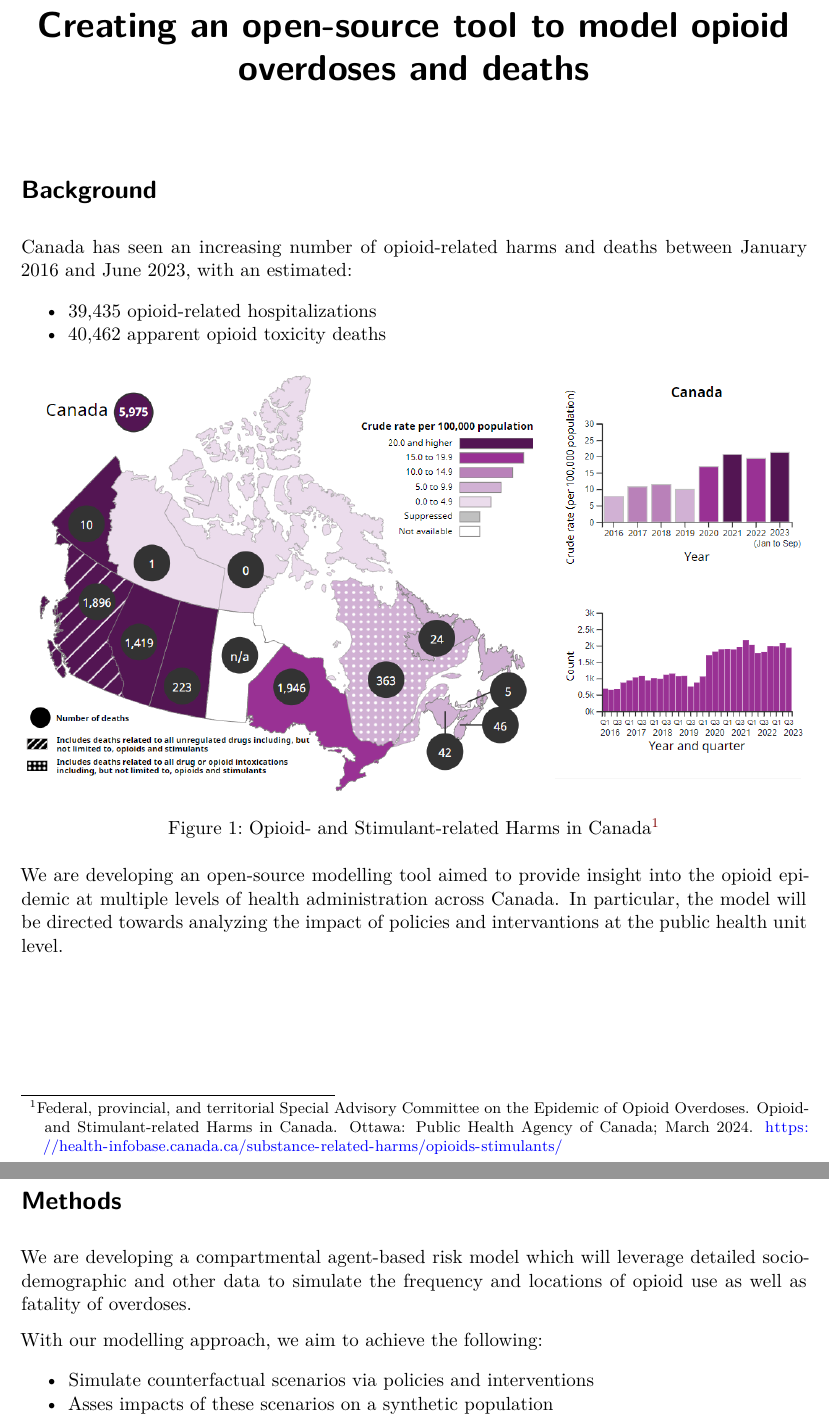
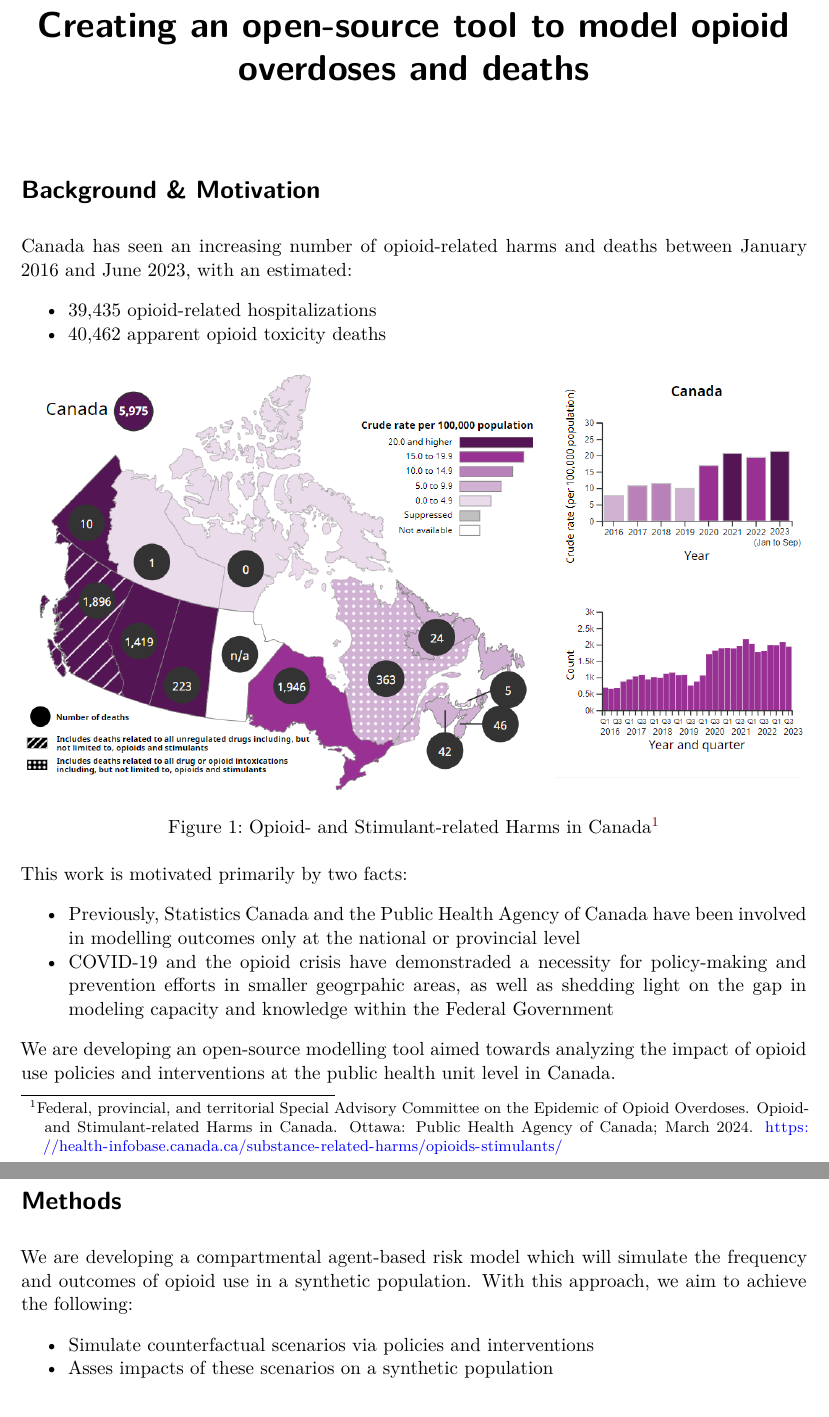
Before and after one commit to NoahBolohan/CAHSPR_2024_Poster, a Quarto document (poster_template.qmd): two parts of pages 1 and 2 of 6, joined at a grey line, cut so that both start at the same text. Rendered offline with R 4.5, knitr and Pandoc in place of Quarto, then LaTeX, with nearby package versions; drawn as R Markdown's standard PDF in place of the format the file asks for.

Commit message:
Background and methods changes

```diff
--- a/poster_template.qmd
+++ b/poster_template.qmd
@@ -14,7 +14,7 @@ format:
     keywords: [""]
 ---
 
-# Background
+# Background & Motivation
 
 Canada has seen an increasing number of opioid-related harms and deaths between January 2016 and June 2023, with an estimated:
 
@@ -23,15 +23,18 @@ Canada has seen an increasing number of opioid-related harms and deaths between
 
 ![Opioid- and Stimulant-related Harms in Canada[^1]](./static/opioid_stimulants_dashboard.png)
 
-We are developing an open-source modelling tool aimed to provide insight into the opioid epidemic at multiple levels of health administration across Canada. In particular, the model will be directed towards analyzing the impact of policies and intervantions at the public health unit level.
+This work is motivated primarily by two facts:
+
++ Previously, Statistics Canada and the Public Health Agency of Canada have been involved in modelling outcomes only at the national or provincial level
++ COVID-19 and the opioid crisis have demonstraded a necessity for policy-making and prevention efforts in smaller geogrpahic areas, as well as shedding light on the gap in modeling capacity and knowledge within the Federal Government
+
+We are developing an open-source modelling tool aimed towards analyzing the impact of opioid use policies and interventions at the public health unit level in Canada.
 
 [^1]: Federal, provincial, and territorial Special Advisory Committee on the Epidemic of Opioid Overdoses. Opioid- and Stimulant-related Harms in Canada. Ottawa: Public Health Agency of Canada; March 2024. https://health-infobase.canada.ca/substance-related-harms/opioids-stimulants/
 
 # Methods
 
-We are developing a compartmental agent-based risk model which will leverage detailed socio-demographic and other data to simulate the frequency and locations of opioid use as well as fatality of overdoses.
-
- With our modelling approach, we aim to achieve the following:
+We are developing a compartmental agent-based risk model which will simulate the frequency and outcomes of opioid use in a synthetic population. With this approach, we aim to achieve the following:
 
  + Simulate counterfactual scenarios via policies and interventions
  + Asses impacts of these scenarios on a synthetic population
```
Also changed, not shown: poster_template.pdf, poster_template.qmd (3 more changed lines).
